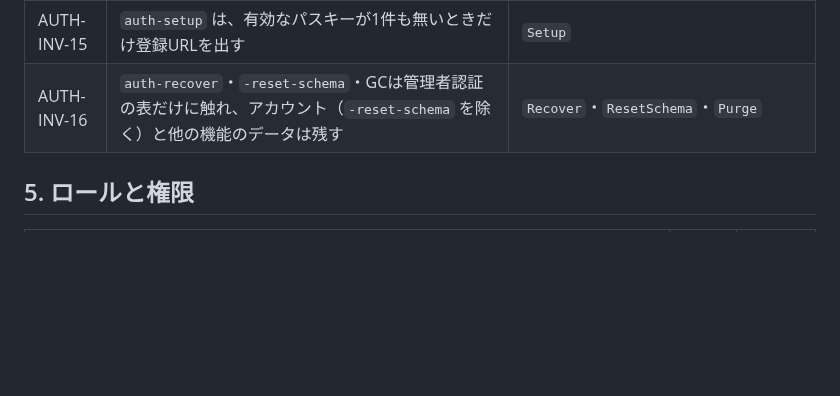
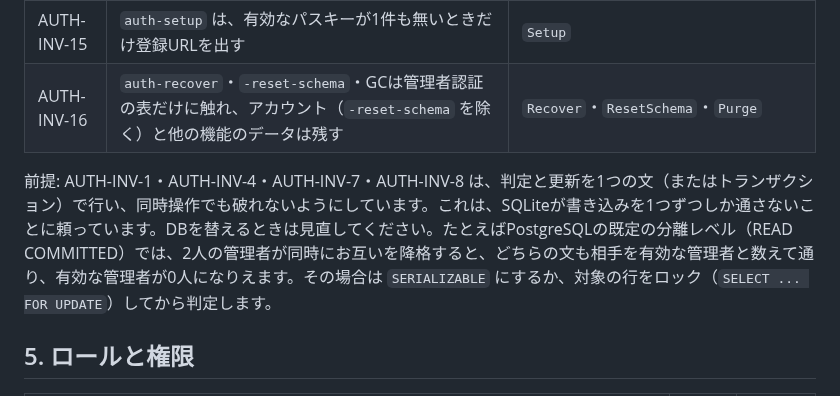
Before and after one commit to hideshi/minimal-web-kit, a Markdown page: docs/domain/auth.md, the part around the change. Drawn GitHub-style; blank space fills up the shorter version.

Commit message:
docs: 管理者認証の不変条件が、SQLiteの書き込みの直列化に頼っていることを明記する
DBを替えると、条件付きの1つの文でも同時操作で有効な管理者が0人になりうるため、
見直しが必要なことと、その場合の手段（SERIALIZABLE・行のロック）を書いた。

Co-Authored-By: Claude Opus 5.5 <noreply@anthropic.com>

```diff
--- a/docs/domain/auth.md
+++ b/docs/domain/auth.md
@@ -69,6 +69,8 @@
 | AUTH-INV-15 | `auth-setup` は、有効なパスキーが1件も無いときだけ登録URLを出す | `Setup` |
 | AUTH-INV-16 | `auth-recover`・`-reset-schema`・GCは管理者認証の表だけに触れ、アカウント（`-reset-schema` を除く）と他の機能のデータは残す | `Recover`・`ResetSchema`・`Purge` |
 
+前提: AUTH-INV-1・AUTH-INV-4・AUTH-INV-7・AUTH-INV-8 は、判定と更新を1つの文（またはトランザクション）で行い、同時操作でも破れないようにしています。これは、SQLiteが書き込みを1つずつしか通さないことに頼っています。DBを替えるときは見直してください。たとえばPostgreSQLの既定の分離レベル（READ COMMITTED）では、2人の管理者が同時にお互いを降格すると、どちらの文も相手を有効な管理者と数えて通り、有効な管理者が0人になりえます。その場合は `SERIALIZABLE` にするか、対象の行をロック（`SELECT ... FOR UPDATE`）してから判定します。
+
 ## 5. ロールと権限
 
 | 操作 | 管理者 | メンバー |
```
